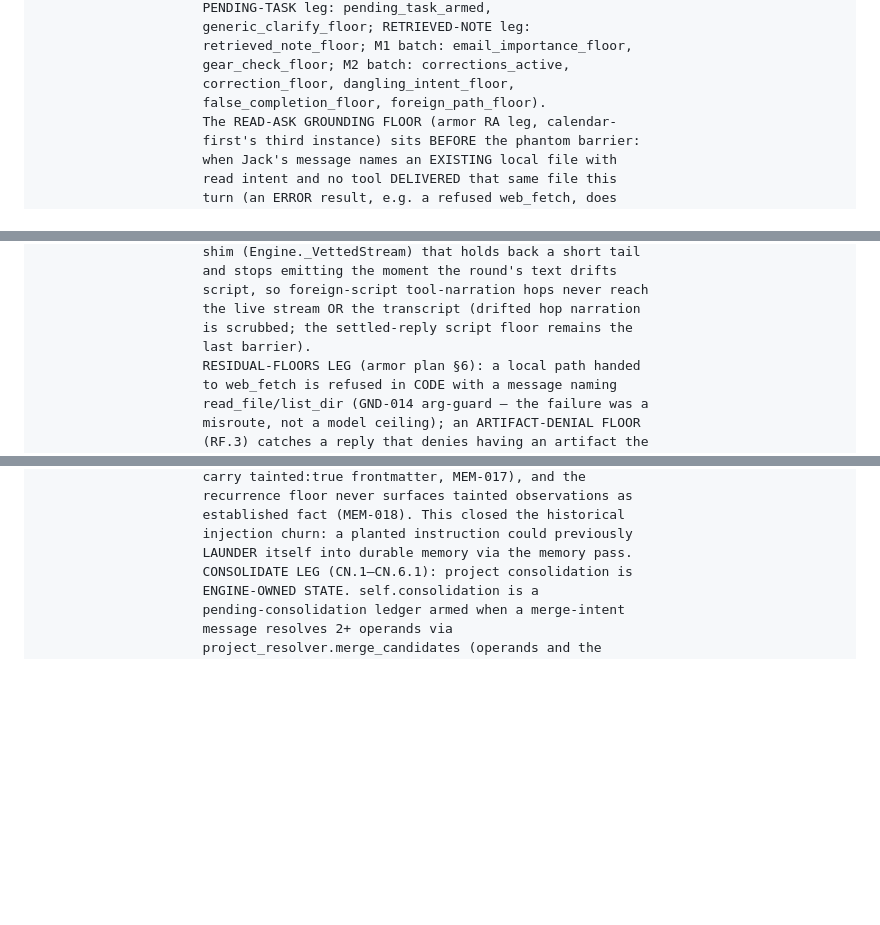
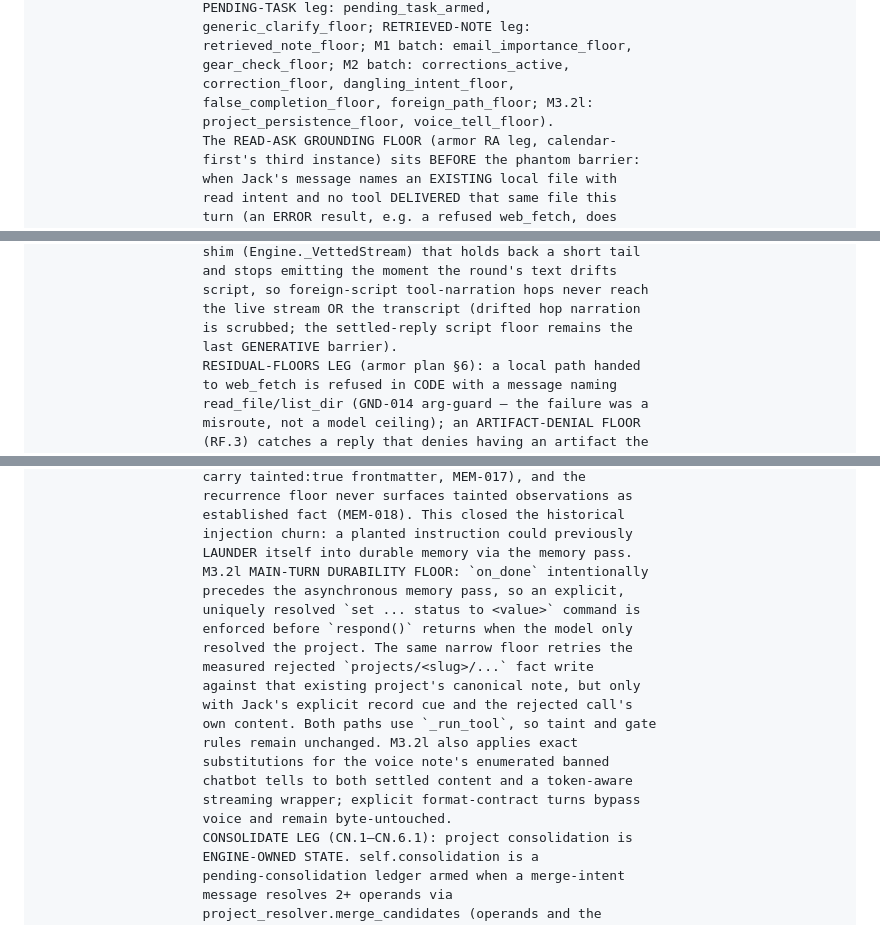
Before and after one commit to JackJ7/FRIDAY_repo, a Markdown page: ARCHITECTURE.md, 3 parts joined by grey strips. Rendered like a GitHub page; blank space fills up the shorter version.

Commit message:
Record M3.2l pre-live evidence

```diff
--- a/ARCHITECTURE.md
+++ b/ARCHITECTURE.md
@@ -115,7 +115,8 @@ core\engine.py       Engine — one respond() call does: retrieve brain context,
                      retrieved_note_floor; M1 batch: email_importance_floor,
                      gear_check_floor; M2 batch: corrections_active,
                      correction_floor, dangling_intent_floor,
-                     false_completion_floor, foreign_path_floor).
+                     false_completion_floor, foreign_path_floor; M3.2l:
+                     project_persistence_floor, voice_tell_floor).
                      The READ-ASK GROUNDING FLOOR (armor RA leg, calendar-
                      first's third instance) sits BEFORE the phantom barrier:
                      when Jack's message names an EXISTING local file with
@@ -152,7 +153,7 @@ core\engine.py       Engine — one respond() call does: retrieve brain context,
                      script, so foreign-script tool-narration hops never reach
                      the live stream OR the transcript (drifted hop narration
                      is scrubbed; the settled-reply script floor remains the
-                     last barrier).
+                     last GENERATIVE barrier).
                      RESIDUAL-FLOORS LEG (armor plan §6): a local path handed
                      to web_fetch is refused in CODE with a message naming
                      read_file/list_dir (GND-014 arg-guard — the failure was a
@@ -179,6 +180,20 @@ core\engine.py       Engine — one respond() call does: retrieve brain context,
                      established fact (MEM-018). This closed the historical
                      injection churn: a planted instruction could previously
                      LAUNDER itself into durable memory via the memory pass.
+                     M3.2l MAIN-TURN DURABILITY FLOOR: `on_done` intentionally
+                     precedes the asynchronous memory pass, so an explicit,
+                     uniquely resolved `set ... status to <value>` command is
+                     enforced before `respond()` returns when the model only
+                     resolved the project. The same narrow floor retries the
+                     measured rejected `projects/<slug>/...` fact write
+                     against that existing project's canonical note, but only
+                     with Jack's explicit record cue and the rejected call's
+                     own content. Both paths use `_run_tool`, so taint and gate
+                     rules remain unchanged. M3.2l also applies exact
+                     substitutions for the voice note's enumerated banned
+                     chatbot tells to both settled content and a token-aware
+                     streaming wrapper; explicit format-contract turns bypass
+                     voice and remain byte-untouched.
                      CONSOLIDATE LEG (CN.1–CN.6.1): project consolidation is
                      ENGINE-OWNED STATE. self.consolidation is a
                      pending-consolidation ledger armed when a merge-intent
```
Also changed, not shown: FRIDAY_jarvis_plan.md (+15 -5 lines), FRIDAY_roadmap.md (+15 -0 lines).
